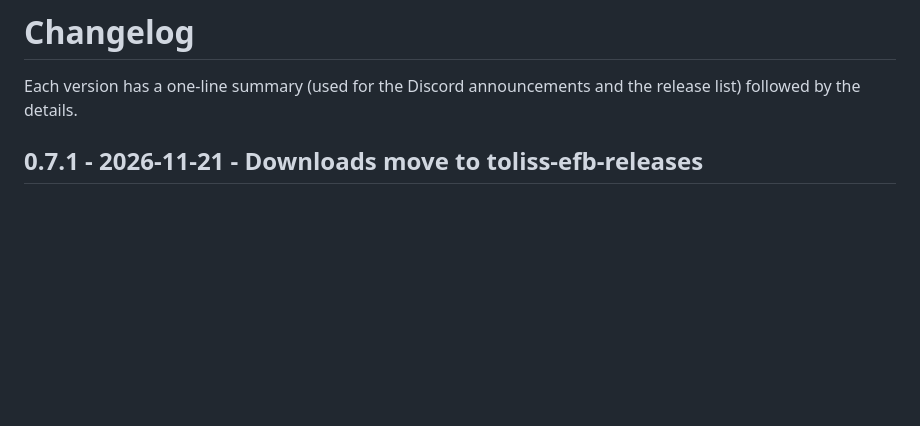
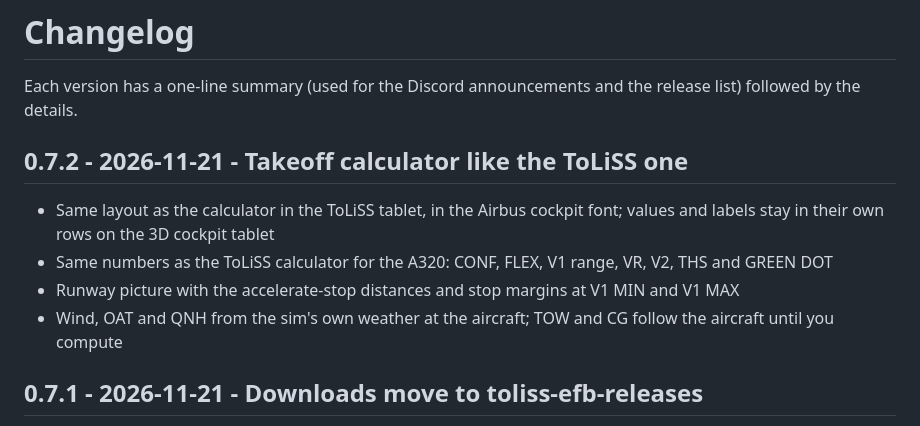
Before and after one commit to abdulkareem140/toliss-efb-releases, a Markdown page: CHANGELOG.md, the part around the change. Drawn GitHub-style; blank space fills up the shorter version.

```diff
--- a/CHANGELOG.md
+++ b/CHANGELOG.md
@@ -2,6 +2,12 @@
 
 Each version has a one-line summary (used for the Discord announcements and the release list)
 followed by the details.
+
+## 0.7.2 - 2026-11-21 - Takeoff calculator like the ToLiSS one
+- Same layout as the calculator in the ToLiSS tablet, in the Airbus cockpit font; values and labels stay in their own rows on the 3D cockpit tablet
+- Same numbers as the ToLiSS calculator for the A320: CONF, FLEX, V1 range, VR, V2, THS and GREEN DOT
+- Runway picture with the accelerate-stop distances and stop margins at V1 MIN and V1 MAX
+- Wind, OAT and QNH from the sim's own weather at the aircraft; TOW and CG follow the aircraft until you compute
 
 ## 0.7.1 - 2026-11-21 - Downloads move to toliss-efb-releases
 - Downloads, updates and bug reports now live at github.com/abdulkareem140/toliss-efb-releases
```
Also changed, not shown: README.md (+16 -8 lines), docs/screenshots/perf_calc.png.
